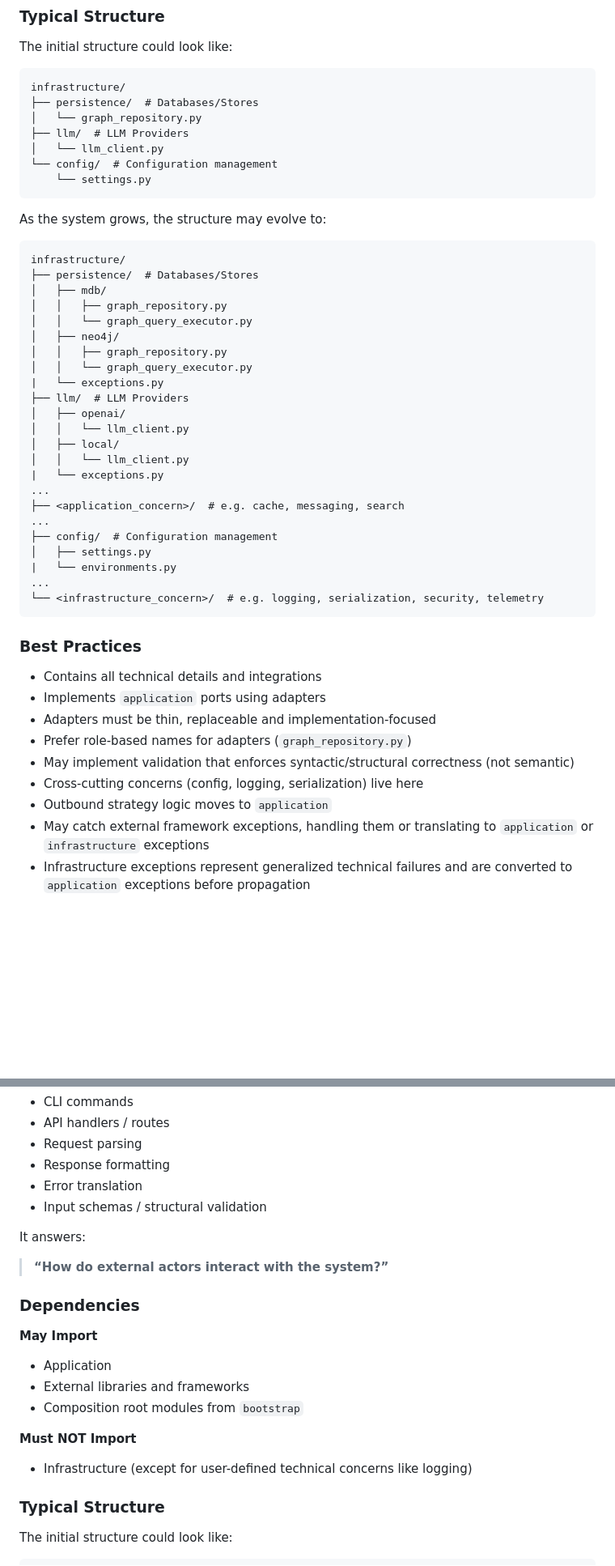
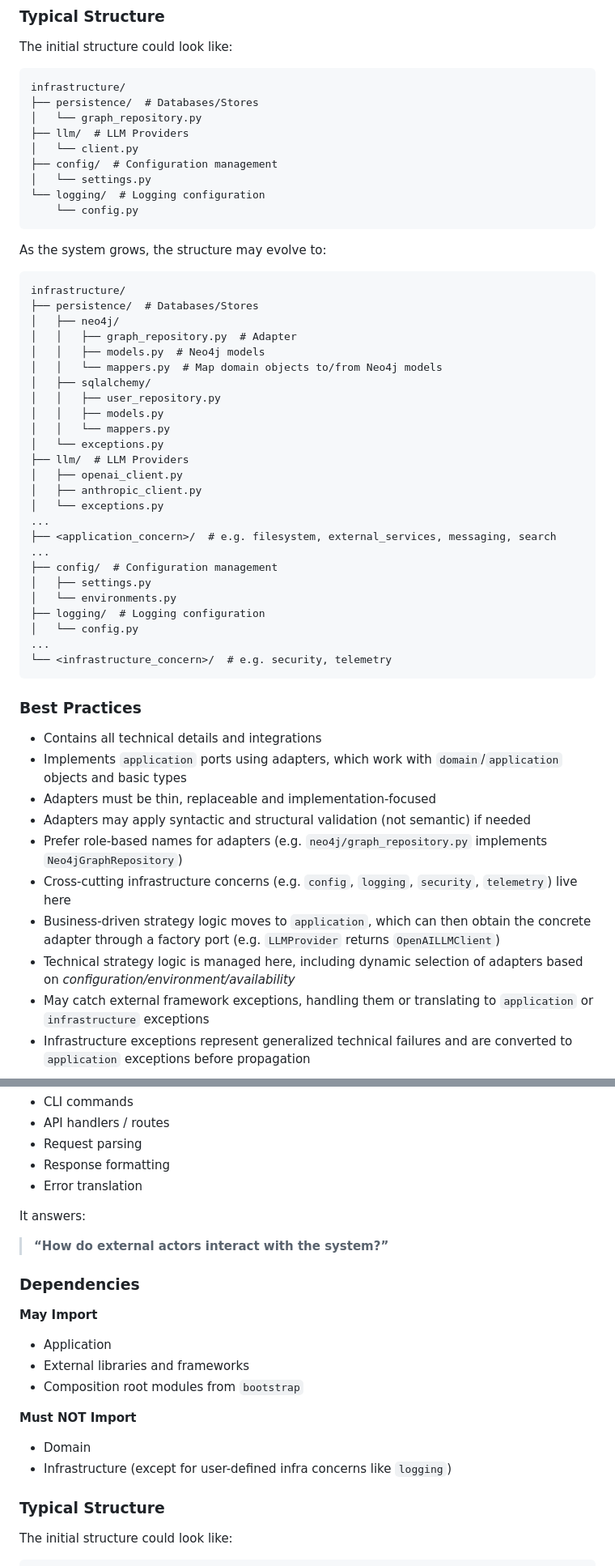
Before and after one commit to MillenniumDB/wukong-engine, a Markdown page: docs/architecture.md, 2 parts joined by grey strips. Shown at 81% size. Rendered like a GitHub page; blank space fills up the shorter version.

````diff
--- a/docs/architecture.md
+++ b/docs/architecture.md
@@ -337,9 +332,11 @@ infrastructure/
 ├── persistence/  # Databases/Stores
 │   └── graph_repository.py
 ├── llm/  # LLM Providers
-│   └── llm_client.py
-└── config/  # Configuration management
-    └── settings.py
+│   └── client.py
+├── config/  # Configuration management
+│   └── settings.py
+└── logging/  # Logging configuration
+    └── config.py
 ```
 
 As the system grows, the structure may evolve to:
@@ -347,38 +344,41 @@ As the system grows, the structure may evolve to:
 ```
 infrastructure/
 ├── persistence/  # Databases/Stores
-│   ├── mdb/
-│   │   ├── graph_repository.py
-│   │   └── graph_query_executor.py
 │   ├── neo4j/
-│   │   ├── graph_repository.py
-│   │   └── graph_query_executor.py
-|   └── exceptions.py
+│   │   ├── graph_repository.py  # Adapter
+│   │   ├── models.py  # Neo4j models
+│   │   └── mappers.py  # Map domain objects to/from Neo4j models
+│   ├── sqlalchemy/
+│   │   ├── user_repository.py
+│   │   ├── models.py
+│   │   └── mappers.py
+│   └── exceptions.py
 ├── llm/  # LLM Providers
-│   ├── openai/
-│   │   └── llm_client.py
-│   ├── local/
-│   │   └── llm_client.py
-|   └── exceptions.py
+│   ├── openai_client.py
+│   ├── anthropic_client.py
+│   └── exceptions.py
 ...
-├── <application_concern>/  # e.g. cache, messaging, search
+├── <application_concern>/  # e.g. filesystem, external_services, messaging, search
 ...
 ├── config/  # Configuration management
 │   ├── settings.py
-|   └── environments.py
+│   └── environments.py
+├── logging/  # Logging configuration
+│   └── config.py
 ...
-└── <infrastructure_concern>/  # e.g. logging, serialization, security, telemetry
+└── <infrastructure_concern>/  # e.g. security, telemetry
 ```
 
 ### Best Practices
 
 - Contains all technical details and integrations
-- Implements `application` ports using adapters
+- Implements `application` ports using adapters, which work with `domain`/`application` objects and basic types
 - Adapters must be thin, replaceable and implementation-focused
-- Prefer role-based names for adapters (`graph_repository.py`)
-- May implement validation that enforces syntactic/structural correctness (not semantic)
-- Cross-cutting concerns (config, logging, serialization) live here
-- Outbound strategy logic moves to `application`
+- Adapters may apply syntactic and structural validation (not semantic) if needed
+- Prefer role-based names for adapters (e.g. `neo4j/graph_repository.py` implements `Neo4jGraphRepository`)
+- Cross-cutting infrastructure concerns (e.g. `config`, `logging`, `security`, `telemetry`) live here
+- Business-driven strategy logic moves to `application`, which can then obtain the concrete adapter through a factory port (e.g. `LLMProvider` returns `OpenAILLMClient`)
+- Technical strategy logic is managed here, including dynamic selection of adapters based on *configuration/environment/availability*
 - May catch external framework exceptions, handling them or translating to `application` or `infrastructure` exceptions
 - Infrastructure exceptions represent generalized technical failures and are converted to `application` exceptions before propagation
 
@@ -413,7 +413,6 @@ It manages:
 - Request parsing
 - Response formatting
 - Error translation
-- Input schemas / structural validation
 
 It answers:
 
@@ -429,7 +428,8 @@ It answers:
 
 **Must NOT Import**
 
-- Infrastructure (except for user-defined technical concerns like logging)
+- Domain
+- Infrastructure (except for user-defined infra concerns like `logging`)
 
 ### Typical Structure
 
````
Also changed, not shown: other parts of docs/architecture.md (+61 -68 lines).
